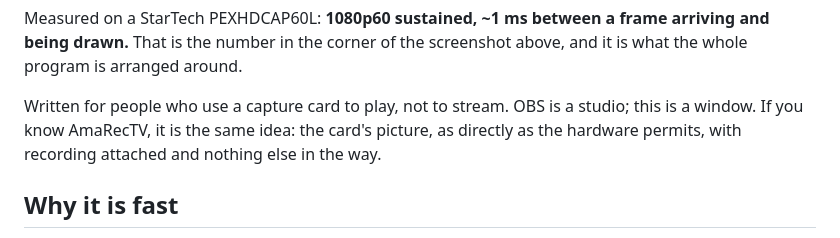
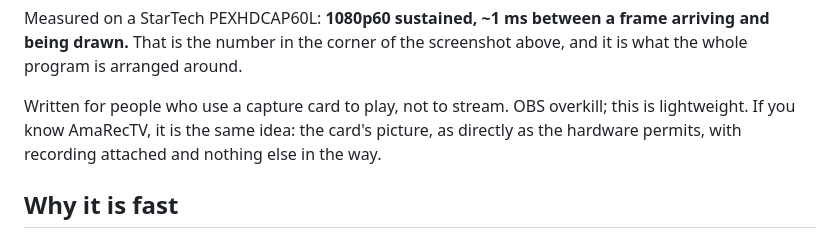
Before and after one commit to NuclearMeltdown/CapView, a Markdown page: README.md, the part around the change. GitHub-like rendering.

```diff
--- a/README.md
+++ b/README.md
@@ -18,8 +18,7 @@ Measured on a StarTech PEXHDCAP60L: **1080p60 sustained, ~1 ms between a frame
 arriving and being drawn.** That is the number in the corner of the screenshot
 above, and it is what the whole program is arranged around.
 
-Written for people who use a capture card to play, not to stream. OBS is a
-studio; this is a window. If you know AmaRecTV, it is the same idea: the card's
+Written for people who use a capture card to play, not to stream. OBS overkill; this is lightweight. If you know AmaRecTV, it is the same idea: the card's
 picture, as directly as the hardware permits, with recording attached and
 nothing else in the way.
 
```
